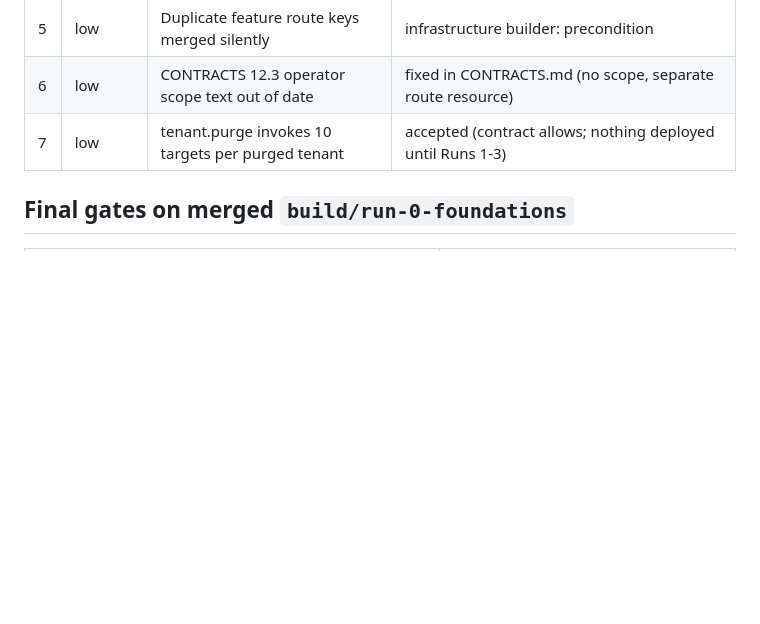
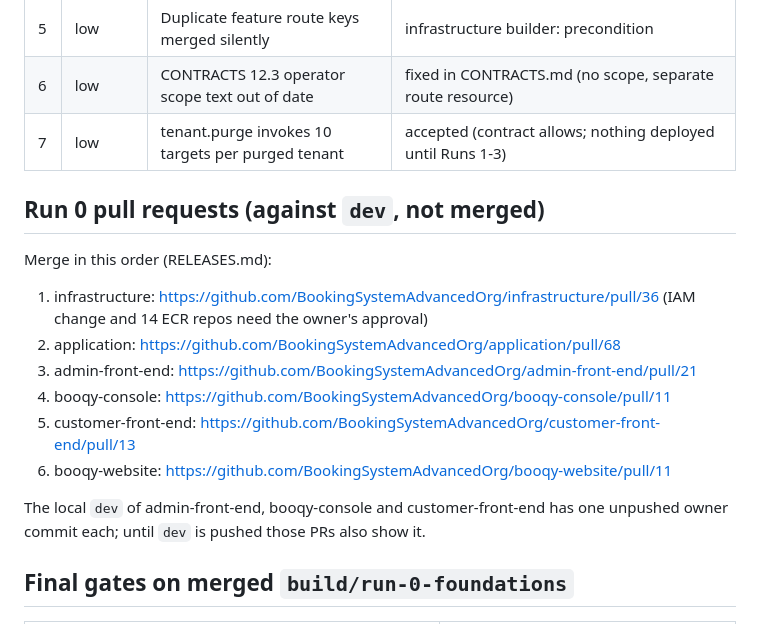
Before and after one commit to BookingSystemAdvancedOrg/infrastructure, a Markdown page: docs/build/STATUS.md, the part around the change. Rendered like a GitHub page; blank space fills up the shorter version.

Commit message:
docs(run-0): PR links and merge order
Co-Authored-By: Claude <noreply@anthropic.com>

```diff
--- a/docs/build/STATUS.md
+++ b/docs/build/STATUS.md
@@ -140,6 +140,20 @@ Brand guardian worktrees, branch `build/run-0-brand`, under
 | 6 | low | CONTRACTS 12.3 operator scope text out of date | fixed in CONTRACTS.md (no scope, separate route resource) |
 | 7 | low | tenant.purge invokes 10 targets per purged tenant | accepted (contract allows; nothing deployed until Runs 1-3) |
 
+## Run 0 pull requests (against `dev`, not merged)
+
+Merge in this order (RELEASES.md):
+
+1. infrastructure: https://github.com/BookingSystemAdvancedOrg/infrastructure/pull/36 (IAM change and 14 ECR repos need the owner's approval)
+2. application: https://github.com/BookingSystemAdvancedOrg/application/pull/68
+3. admin-front-end: https://github.com/BookingSystemAdvancedOrg/admin-front-end/pull/21
+4. booqy-console: https://github.com/BookingSystemAdvancedOrg/booqy-console/pull/11
+5. customer-front-end: https://github.com/BookingSystemAdvancedOrg/customer-front-end/pull/13
+6. booqy-website: https://github.com/BookingSystemAdvancedOrg/booqy-website/pull/11
+
+The local `dev` of admin-front-end, booqy-console and customer-front-end has
+one unpushed owner commit each; until `dev` is pushed those PRs also show it.
+
 ## Final gates on merged `build/run-0-foundations`
 
 | Gate | Result |
```
